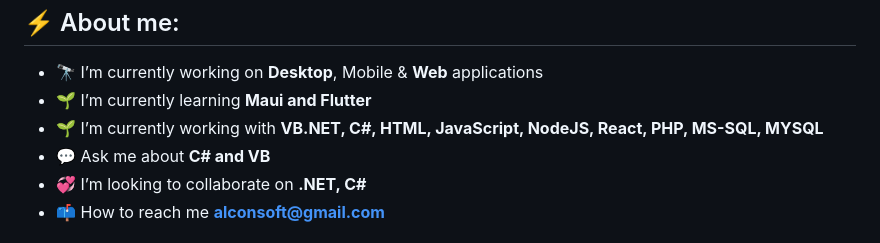
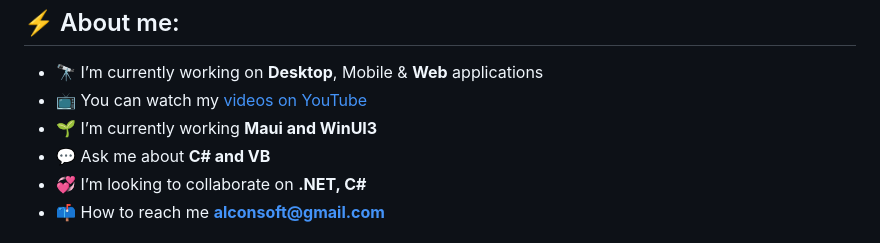
Before and after one commit to manusoft/manusoft, a Markdown page: README.md, the part around the change. Rendered like a GitHub page.

```diff
--- a/README.md
+++ b/README.md
@@ -5,8 +5,8 @@
 <h2>⚡ About me:</h2>
 
 - 🔭 I’m currently working on **Desktop**, Mobile & **Web** applications
-- 🌱 I’m currently learning **Maui and Flutter**
-- 🌱 I’m currently working with **VB.NET, C#, HTML, JavaScript, NodeJS, React, PHP, MS-SQL, MYSQL**
+- 📺 You can watch my [videos on YouTube](https://www.youtube.com/channel/UCoMM7wGVmR85X_VwpByChlA)
+- 🌱 I’m currently working **Maui and WinUI3**
 - 💬 Ask me about **C# and VB**
 - 💞️ I’m looking to collaborate on **.NET, C#**
 - 📫 How to reach me **alconsoft@gmail.com**
```
